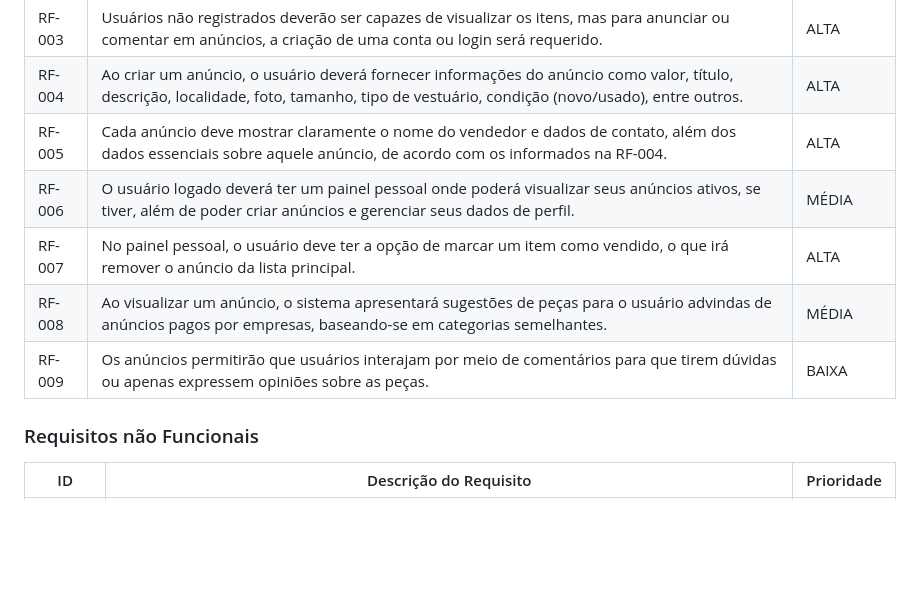
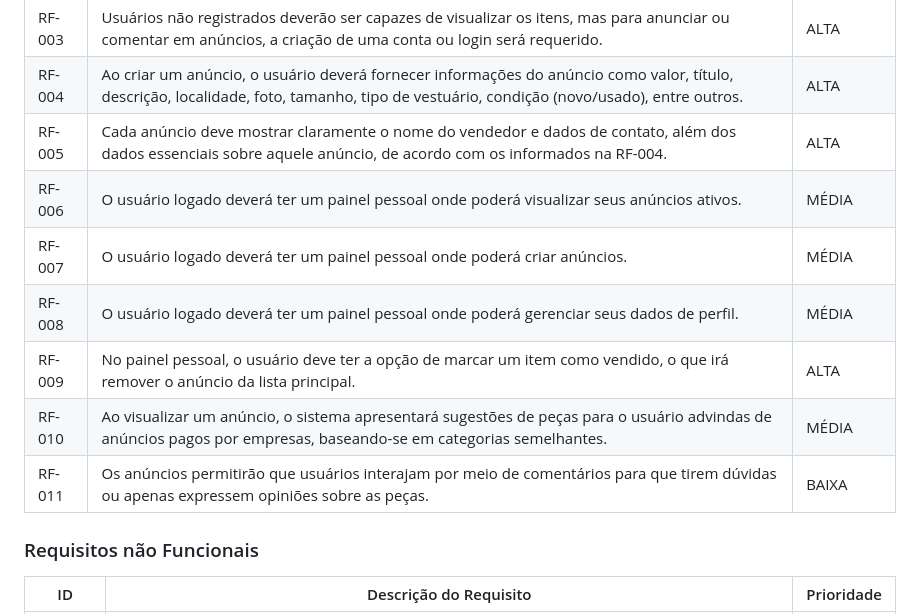
Before and after one commit to ICEI-PUC-Minas-PMV-ADS/pmv-ads-2023-2-e2-proj-int-t11-pmv-ads-2023-2-e2-proj-int-t11-grupo3, a Markdown page: docs/02-Especificação do Projeto.md, the part around the change. Drawn GitHub-style; blank space fills up the shorter version.

```diff
--- a/docs/02-Especificação do Projeto.md
+++ b/docs/02-Especificação do Projeto.md
@@ -45,10 +45,12 @@ As tabelas que se seguem apresentam os requisitos funcionais e não funcionais q
 |RF-003   | Usuários não registrados deverão ser capazes de visualizar os itens, mas para anunciar ou comentar em anúncios, a criação de uma conta ou login será requerido.                    | ALTA       |
 |RF-004   | Ao criar um anúncio, o usuário deverá fornecer informações do anúncio como valor, título, descrição, localidade, foto, tamanho, tipo de vestuário, condição (novo/usado), entre outros.         | ALTA       |
 |RF-005   | Cada anúncio deve mostrar claramente o nome do vendedor e dados de contato, além dos dados essenciais sobre aquele anúncio, de acordo com os informados na RF-004.                                                          | ALTA       |
-|RF-006   | O usuário logado deverá ter um painel pessoal onde poderá visualizar seus anúncios ativos, se tiver, além de poder criar anúncios e gerenciar seus dados de perfil.                                  | MÉDIA      |
-|RF-007   | No painel pessoal, o usuário deve ter a opção de marcar um item como vendido, o que irá remover o anúncio da lista principal.          | ALTA       |
-|RF-008   | Ao visualizar um anúncio, o sistema apresentará sugestões de peças para o usuário advindas de anúncios pagos por empresas, baseando-se em categorias semelhantes.          | MÉDIA      |
-|RF-009   | Os anúncios permitirão que usuários interajam por meio de comentários para que tirem dúvidas ou apenas expressem opiniões sobre as peças.                                  | BAIXA      |
+|RF-006   | O usuário logado deverá ter um painel pessoal onde poderá visualizar seus anúncios ativos.                                  | MÉDIA      |
+|RF-007   | O usuário logado deverá ter um painel pessoal onde poderá criar anúncios.                                  | MÉDIA      |
+|RF-008   | O usuário logado deverá ter um painel pessoal onde poderá gerenciar seus dados de perfil.                                  | MÉDIA      |
+|RF-009   | No painel pessoal, o usuário deve ter a opção de marcar um item como vendido, o que irá remover o anúncio da lista principal.          | ALTA       |
+|RF-010   | Ao visualizar um anúncio, o sistema apresentará sugestões de peças para o usuário advindas de anúncios pagos por empresas, baseando-se em categorias semelhantes.          | MÉDIA      |
+|RF-011   | Os anúncios permitirão que usuários interajam por meio de comentários para que tirem dúvidas ou apenas expressem opiniões sobre as peças.                                  | BAIXA      |
 
 ### Requisitos não Funcionais
 
```
